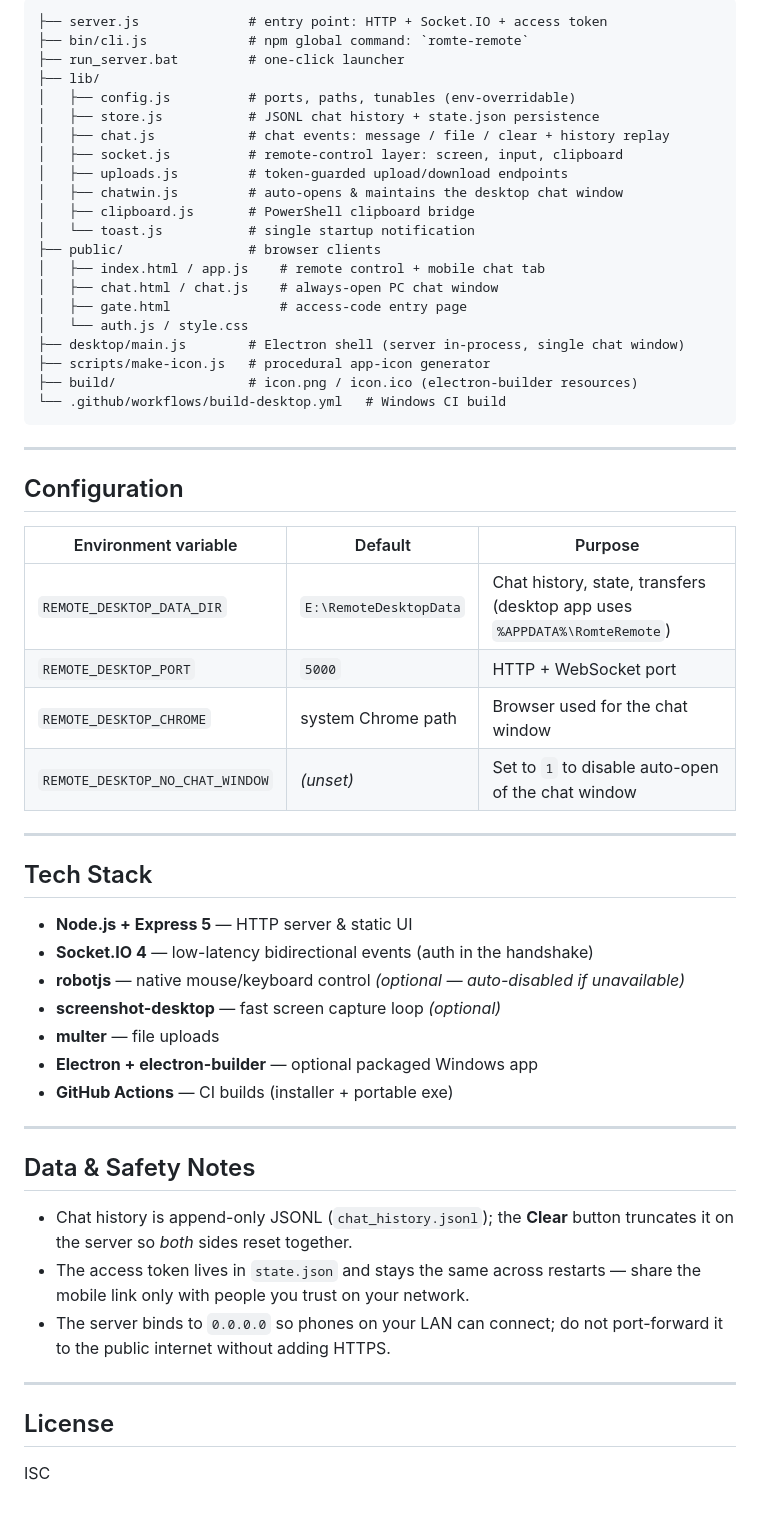
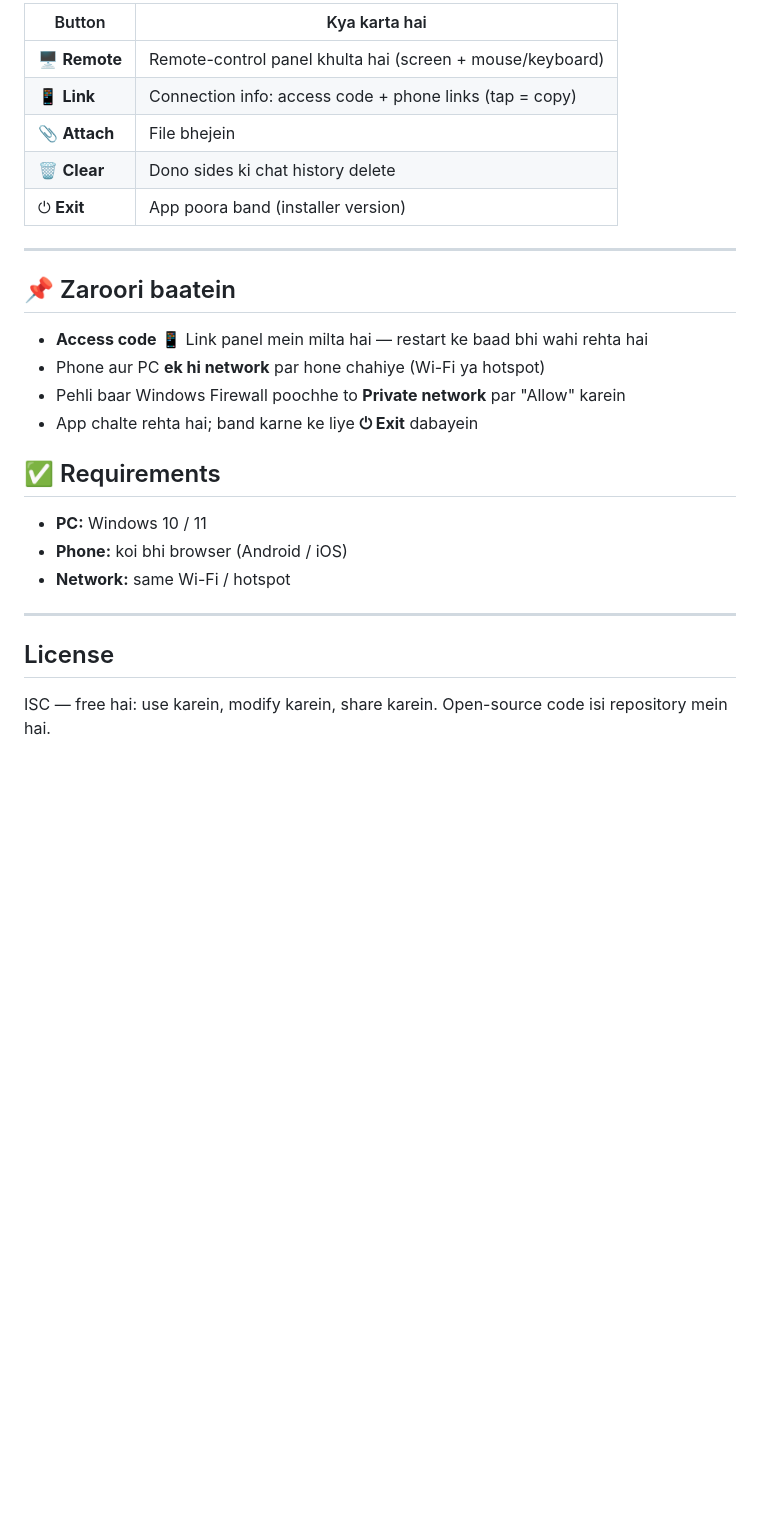
Before and after one commit to aleemshahad/Romote_Desktop_pro, a Markdown page: README.md, the part around one of its changes. GitHub-like rendering; blank space fills up the shorter version.

````diff
--- a/README.md
+++ b/README.md
@@ -143,61 +62,29 @@ npm run icon         # regenerate build/icon.png + build/icon.ico only
 
-```
-├── server.js              # entry point: HTTP + Socket.IO + access token
-├── bin/cli.js             # npm global command: `romte-remote`
-├── run_server.bat         # one-click launcher
-├── lib/
-│   ├── config.js          # ports, paths, tunables (env-overridable)
-│   ├── store.js           # JSONL chat history + state.json persistence
-│   ├── chat.js            # chat events: message / file / clear + history replay
-│   ├── socket.js          # remote-control layer: screen, input, clipboard
-│   ├── uploads.js         # token-guarded upload/download endpoints
-│   ├── chatwin.js         # auto-opens & maintains the desktop chat window
-│   ├── clipboard.js       # PowerShell clipboard bridge
-│   └── toast.js           # single startup notification
-├── public/                # browser clients
-│   ├── index.html / app.js    # remote control + mobile chat tab
-│   ├── chat.html / chat.js    # always-open PC chat window
-│   ├── gate.html              # access-code entry page
-│   └── auth.js / style.css
-├── desktop/main.js        # Electron shell (server in-process, single chat window)
-├── scripts/make-icon.js   # procedural app-icon generator
-├── build/                 # icon.png / icon.ico (electron-builder resources)
-└── .github/workflows/build-desktop.yml   # Windows CI build
-```
+| Button | Kya karta hai |
+|---|---|
+| 🖥️ **Remote** | Remote-control panel khulta hai (screen + mouse/keyboard) |
+| 📱 **Link** | Connection info: access code + phone links (tap = copy) |
+| 📎 **Attach** | File bhejein |
+| 🗑 **Clear** | Dono sides ki chat history delete |
+| ⏻ **Exit** | App poora band (installer version) |
 
 ---
 
-## Configuration
+## 📌 Zaroori baatein
 
-| Environment variable | Default | Purpose |
-|---|---|---|
-| `REMOTE_DESKTOP_DATA_DIR` | `E:\RemoteDesktopData` | Chat history, state, transfers (desktop app uses `%APPDATA%\RomteRemote`) |
-| `REMOTE_DESKTOP_PORT` | `5000` | HTTP + WebSocket port |
-| `REMOTE_DESKTOP_CHROME` | system Chrome path | Browser used for the chat window |
-| `REMOTE_DESKTOP_NO_CHAT_WINDOW` | *(unset)* | Set to `1` to disable auto-open of the chat window |
+- **Access code** 📱 Link panel mein milta hai — restart ke baad bhi wahi rehta hai
+- Phone aur PC **ek hi network** par hone chahiye (Wi-Fi ya hotspot)
+- Pehli baar Windows Firewall poochhe to **Private network** par "Allow" karein
+- App chalte rehta hai; band karne ke liye **⏻ Exit** dabayein
 
----
+## ✅ Requirements
 
-## Tech Stack
-
-- **Node.js + Express 5** — HTTP server & static UI
-- **Socket.IO 4** — low-latency bidirectional events (auth in the handshake)
-- **robotjs** — native mouse/keyboard control *(optional — auto-disabled if unavailable)*
-- **screenshot-desktop** — fast screen capture loop *(optional)*
-- **multer** — file uploads
-- **Electron + electron-builder** — optional packaged Windows app
-- **GitHub Actions** — CI builds (installer + portable exe)
-
----
-
-## Data & Safety Notes
-
-- Chat history is append-only JSONL (`chat_history.jsonl`); the **Clear** button truncates it on the server so *both* sides reset together.
-- The access token lives in `state.json` and stays the same across restarts — share the mobile link only with people you trust on your network.
-- The server binds to `0.0.0.0` so phones on your LAN can connect; do not port-forward it to the public internet without adding HTTPS.
+- **PC:** Windows 10 / 11
+- **Phone:** koi bhi browser (Android / iOS)
+- **Network:** same Wi-Fi / hotspot
 
 ---
 
 ## License
 
-ISC
+ISC — free hai: use karein, modify karein, share karein. Open-source code isi repository mein hai.
````
Also changed, not shown: other parts of README.md (+37 -118 lines).
